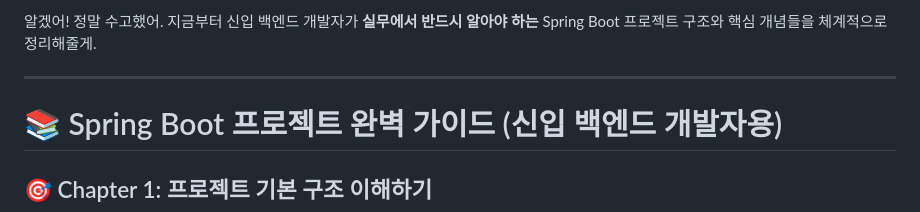
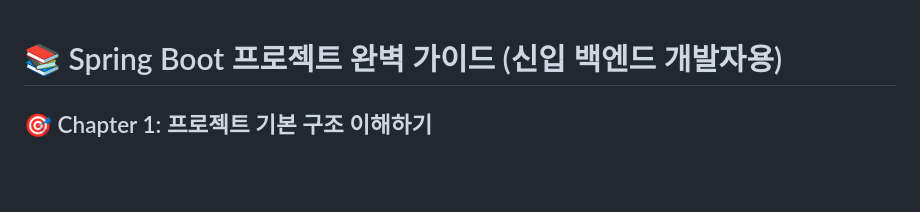
Before and after one commit to SelfStudyProjects/self_study, a Markdown page: 인프런(고품질 리액트와 스프링부트 65시간 풀스택 개발 강의)/springBootLogic/springBootLogic.md, the part around the change. Drawn GitHub-style; blank space fills up the shorter version.

Commit message:
SpringBootLogic 파일 수정

```diff
--- a/인프런(고품질 리액트와 스프링부트 65시간 풀스택 개발 강의)/springBootLogic/springBootLogic.md
+++ b/인프런(고품질 리액트와 스프링부트 65시간 풀스택 개발 강의)/springBootLogic/springBootLogic.md
@@ -1,7 +1,3 @@
-알겠어! 정말 수고했어. 지금부터 신입 백엔드 개발자가 **실무에서 반드시 알아야 하는** Spring Boot 프로젝트 구조와 핵심 개념들을 체계적으로 정리해줄게.
-
----
-
 # 📚 Spring Boot 프로젝트 완벽 가이드 (신입 백엔드 개발자용)
 
 ## 🎯 Chapter 1: 프로젝트 기본 구조 이해하기
```
